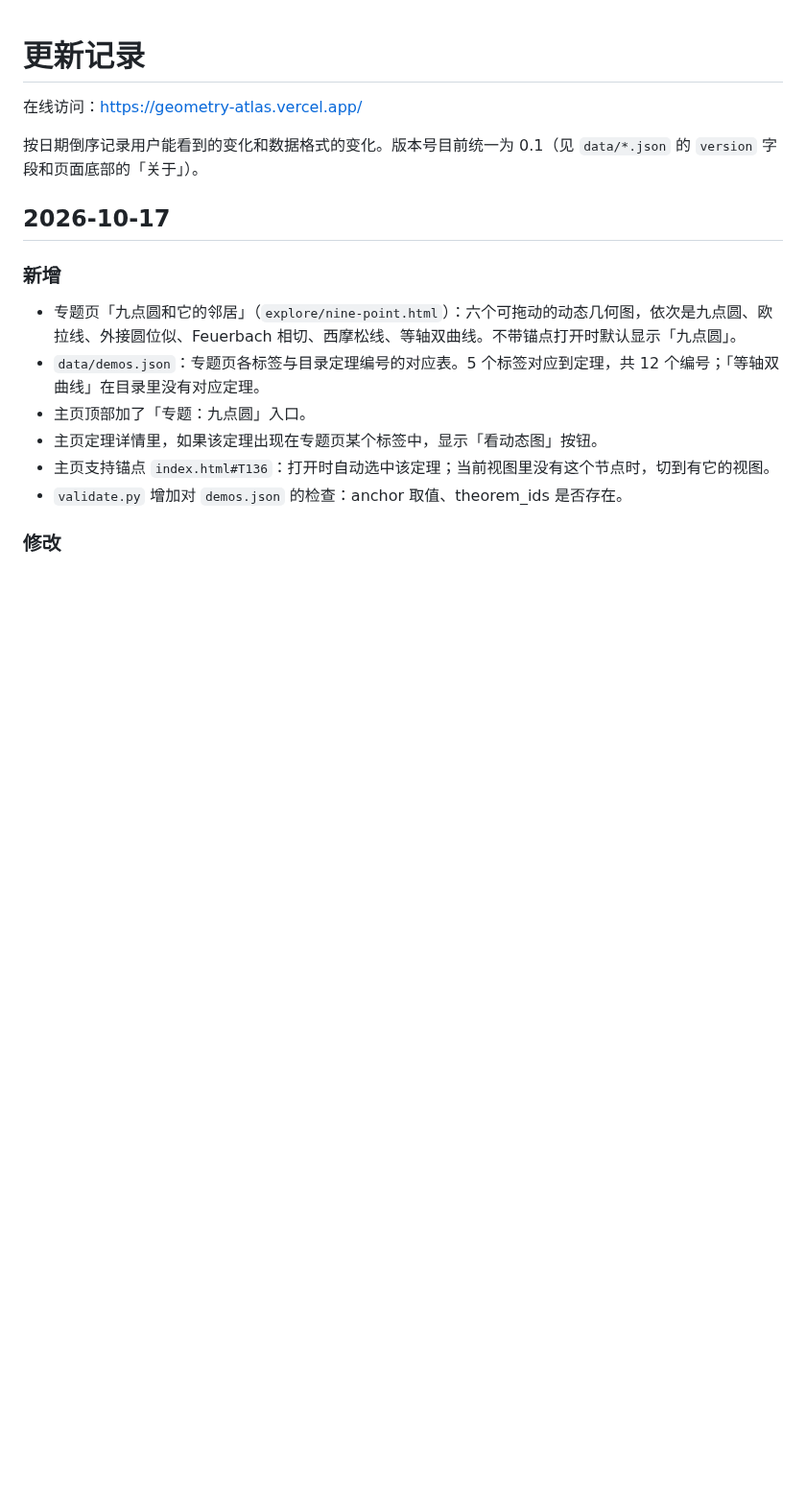
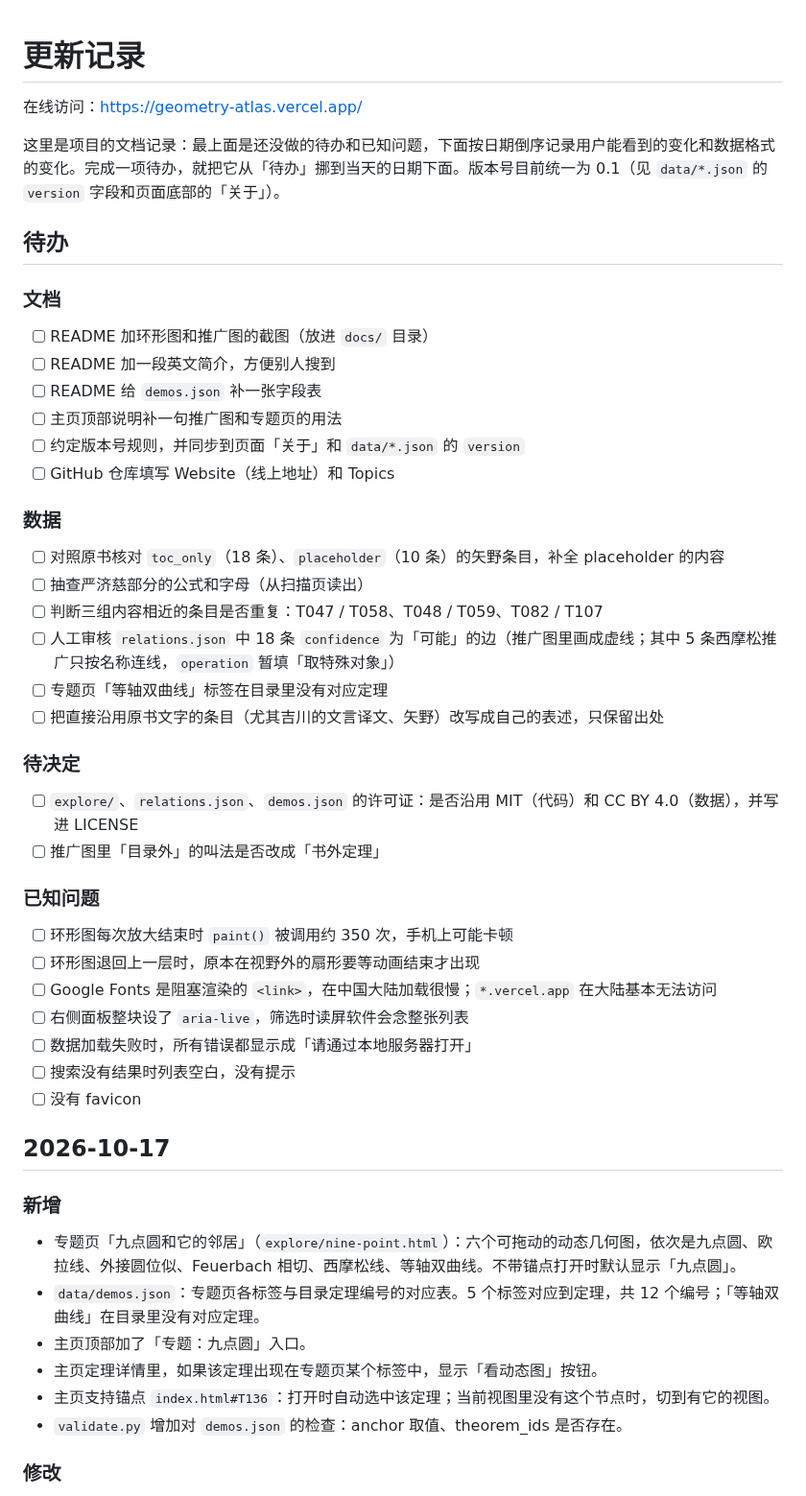
Before and after one commit to dongzhang84/geometry-atlas, a Markdown page: CHANGELOG.md, the part around the change. Shown at 96% size. Drawn GitHub-style; blank space fills up the shorter version.

```diff
--- a/CHANGELOG.md
+++ b/CHANGELOG.md
@@ -2,7 +2,38 @@
 
 在线访问：<https://geometry-atlas.vercel.app/>
 
-按日期倒序记录用户能看到的变化和数据格式的变化。版本号目前统一为 0.1（见 `data/*.json` 的 `version` 字段和页面底部的「关于」）。
+这里是项目的文档记录：最上面是还没做的待办和已知问题，下面按日期倒序记录用户能看到的变化和数据格式的变化。完成一项待办，就把它从「待办」挪到当天的日期下面。版本号目前统一为 0.1（见 `data/*.json` 的 `version` 字段和页面底部的「关于」）。
+
+## 待办
+
+### 文档
+- [ ] README 加环形图和推广图的截图（放进 `docs/` 目录）
+- [ ] README 加一段英文简介，方便别人搜到
+- [ ] README 给 `demos.json` 补一张字段表
+- [ ] 主页顶部说明补一句推广图和专题页的用法
+- [ ] 约定版本号规则，并同步到页面「关于」和 `data/*.json` 的 `version`
+- [ ] GitHub 仓库填写 Website（线上地址）和 Topics
+
+### 数据
+- [ ] 对照原书核对 `toc_only`（18 条）、`placeholder`（10 条）的矢野条目，补全 placeholder 的内容
+- [ ] 抽查严济慈部分的公式和字母（从扫描页读出）
+- [ ] 判断三组内容相近的条目是否重复：T047 / T058、T048 / T059、T082 / T107
+- [ ] 人工审核 `relations.json` 中 18 条 `confidence` 为「可能」的边（推广图里画成虚线；其中 5 条西摩松推广只按名称连线，`operation` 暂填「取特殊对象」）
+- [ ] 专题页「等轴双曲线」标签在目录里没有对应定理
+- [ ] 把直接沿用原书文字的条目（尤其吉川的文言译文、矢野）改写成自己的表述，只保留出处
+
+### 待决定
+- [ ] `explore/`、`relations.json`、`demos.json` 的许可证：是否沿用 MIT（代码）和 CC BY 4.0（数据），并写进 LICENSE
+- [ ] 推广图里「目录外」的叫法是否改成「书外定理」
+
+### 已知问题
+- [ ] 环形图每次放大结束时 `paint()` 被调用约 350 次，手机上可能卡顿
+- [ ] 环形图退回上一层时，原本在视野外的扇形要等动画结束才出现
+- [ ] Google Fonts 是阻塞渲染的 `<link>`，在中国大陆加载很慢；`*.vercel.app` 在大陆基本无法访问
+- [ ] 右侧面板整块设了 `aria-live`，筛选时读屏软件会念整张列表
+- [ ] 数据加载失败时，所有错误都显示成「请通过本地服务器打开」
+- [ ] 搜索没有结果时列表空白，没有提示
+- [ ] 没有 favicon
 
 ## 2026-10-17
 
```
Also changed, not shown: README.md (+3 -4 lines), TRACKER.md (deleted, +0 -54 lines).
